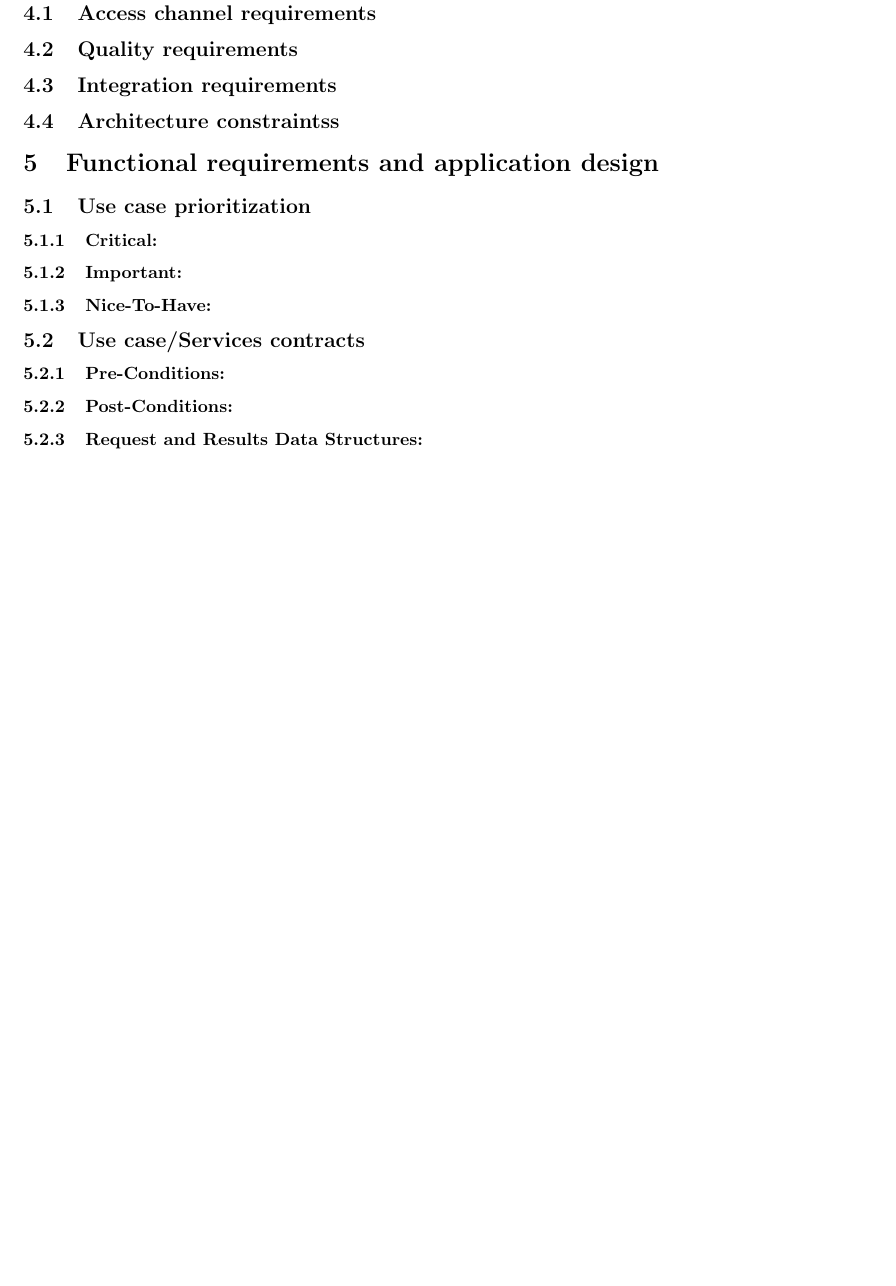
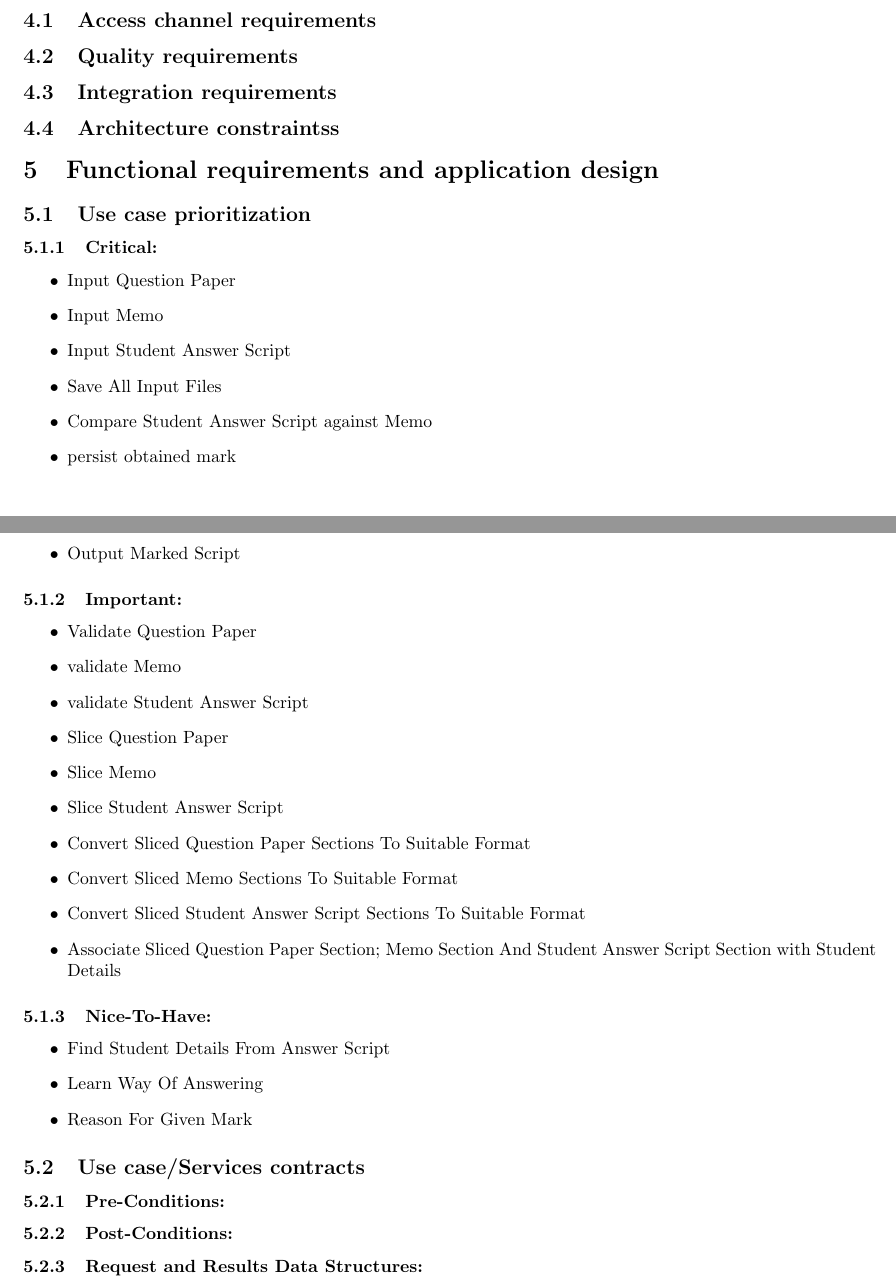
Before and after one commit to Mangwane/COS301_TECH_TITANS_TEAM, a LaTeX document (Documentation/System Requirements and Design documentation/Functionl Requirements/Caracal_Automated_Marking_SRS.tex): part of page 4 of 4 before the commit and two parts of pages 3 and 4 of 4 after it, the two joined at a grey line, cut so that both start at the same text, the shorter picture padded with empty space. Compiled offline with pdfLaTeX.

Commit message:
Update Caracal_Automated_Marking_SRS.tex

```diff
--- a/Documentation/System Requirements and Design documentation/Functionl Requirements/Caracal_Automated_Marking_SRS.tex
+++ b/Documentation/System Requirements and Design documentation/Functionl Requirements/Caracal_Automated_Marking_SRS.tex
@@ -103,11 +103,37 @@ Taking a deeper look at the grade 12 question paper marking process, it is reali
 	\subsection{Use case prioritization}
 
 		\subsubsection{Critical:}
-		%place text here
+			\begin{itemize}
+				\item Input Question Paper
+				\item Input Memo
+				\item Input Student Answer Script
+				\item Save All Input Files
+				\item Compare Student Answer Script against Memo
+				\item persist obtained mark
+				\item Output Marks
+				\item Output Marked Script
+			\end{itemize}
 		\subsubsection{Important:}
-		%place text here
+			\begin{itemize}
+				\item Validate Question Paper
+				\item validate Memo
+				\item validate Student Answer Script
+				\item Slice Question Paper
+				\item Slice Memo
+				\item Slice Student Answer Script
+				\item Convert Sliced  Question Paper Sections To Suitable Format
+				\item Convert Sliced  Memo Sections To Suitable Format
+				\item Convert Sliced  Student Answer Script Sections  To Suitable Format
+				\item Associate Sliced  Question Paper Section; Memo Section And Student Answer Script Section with Student Details
+
+			\end{itemize}
 		\subsubsection{Nice-To-Have:}
-		%place text here
+			\begin{itemize}
+				\item Find Student Details From Answer Script
+				\item Learn Way Of Answering
+				\item Reason For Given Mark
+
+			\end{itemize}
 	\subsection{Use case/Services contracts}
 %For each use case/service specify
 		\subsubsection{Pre-Conditions:}
```
